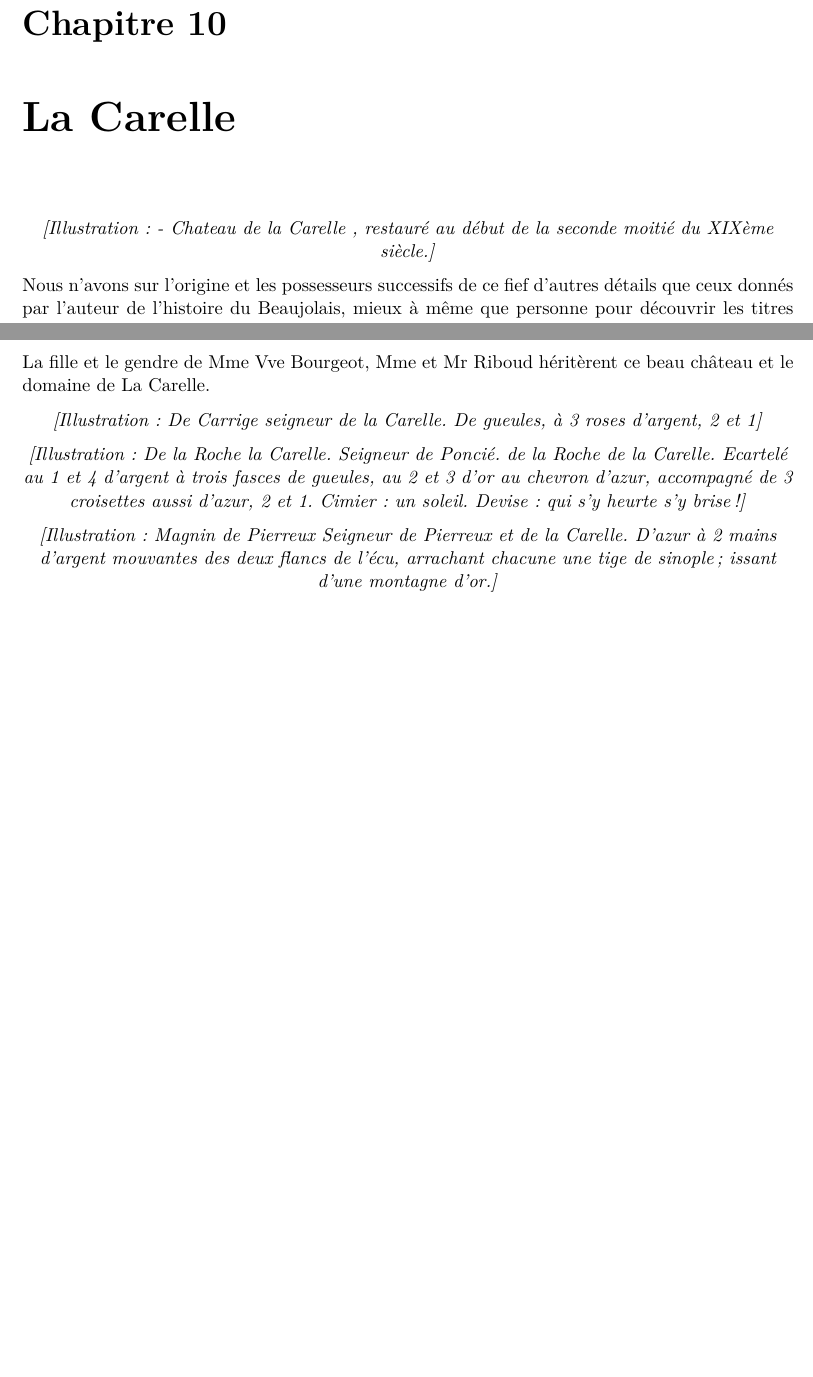
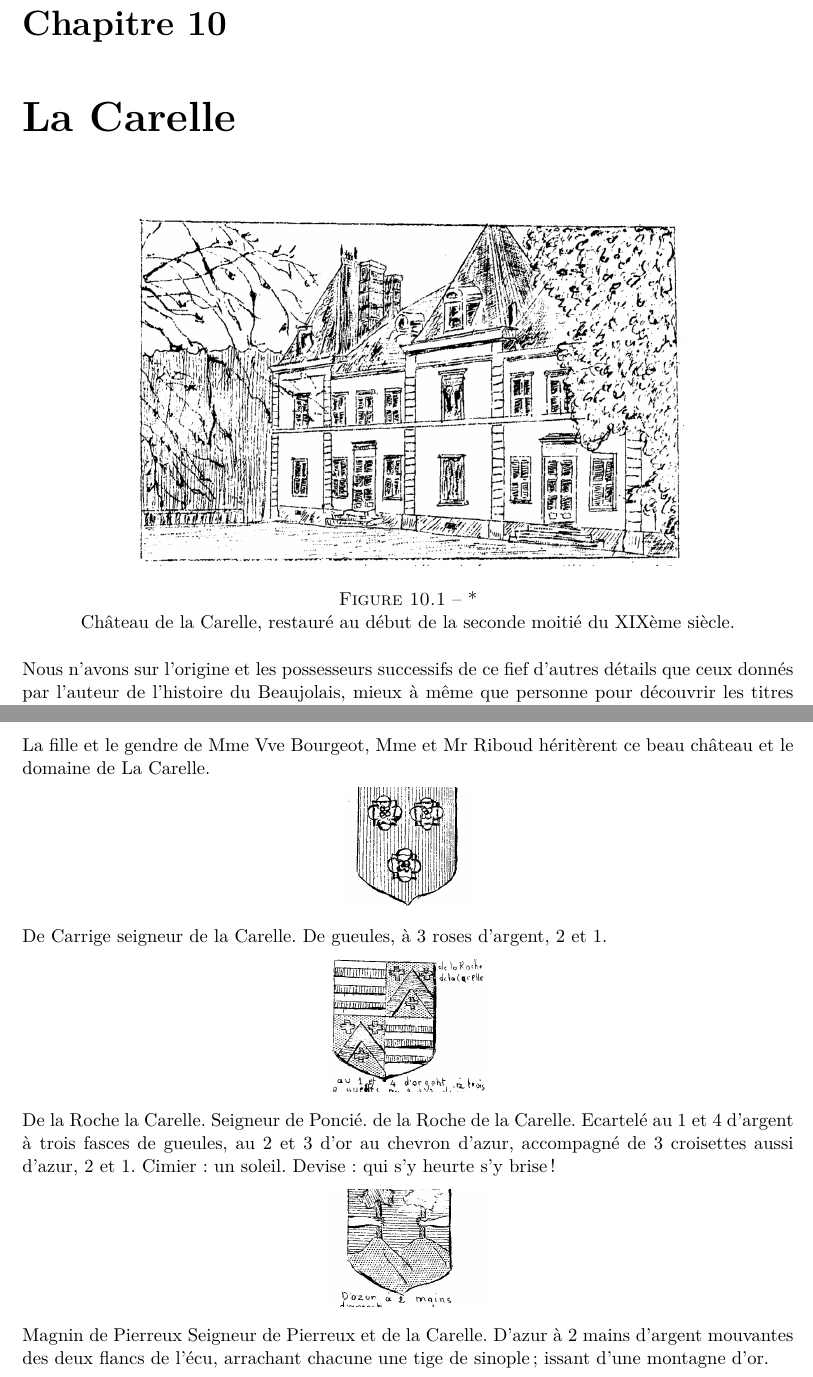
Before and after one commit to grostim/HistoireOuroux, a LaTeX document (Histoire d'Ouroux.tex, which reads Chapitres/10-la-carelle.tex): two parts of pages 41 and 44 of 171, joined at a grey line, cut so that both start at the same text, the shorter picture padded with empty space. Compiled offline with pdfLaTeX.

Commit message:
fix: intégrer les illustrations du chapitre La Carelle

```diff
--- a/Chapitres/10-la-carelle.tex
+++ b/Chapitres/10-la-carelle.tex
@@ -5,7 +5,11 @@
 \chapter{La Carelle}
 
 % --- Page imprimée 51 — vue 54
-\begin{center}\textit{[Illustration : - Chateau de la Carelle , restauré au début de la seconde moitié du XIXème siècle.]}\end{center}
+\begin{figure}[htbp]
+    \centering
+    \includegraphics[width=0.72\textwidth]{Illustrations/illus-carelle-chateau.png}
+    \caption*{Château de la Carelle, restauré au début de la seconde moitié du XIXème siècle.}
+\end{figure}
 
 Nous n'avons sur l'origine et les possesseurs successifs de ce fief d'autres détails que ceux donnés par l'auteur de l'histoire du Beaujolais, mieux à même que personne pour découvrir les titres concernant le château seigneurial qu'il avait reçu de ses ancêtres.
 
@@ -74,6 +78,17 @@ Mr Bourgeot fit restaurer le château par Louis Bresson, l'éminent architecte l
 
 La fille et le gendre de Mme Vve Bourgeot, Mme et Mr Riboud héritèrent ce beau château et le domaine de La Carelle.
 
-\begin{center}\textit{[Illustration : De Carrige seigneur de la Carelle. De gueules, à 3 roses d'argent, 2 et 1]}\end{center}
-\begin{center}\textit{[Illustration : De la Roche la Carelle. Seigneur de Poncié. de la Roche de la Carelle. Ecartelé au 1 et 4 d'argent à trois fasces de gueules, au 2 et 3 d'or au chevron d'azur, accompagné de 3 croisettes aussi d'azur, 2 et 1. Cimier : un soleil. Devise : qui s'y heurte s'y brise !]}\end{center}
-\begin{center}\textit{[Illustration : Magnin de Pierreux Seigneur de Pierreux et de la Carelle. D'azur à 2 mains d'argent mouvantes des deux flancs de l'écu, arrachant chacune une tige de sinople ; issant d'une montagne d'or.]}\end{center}
+\begin{center}
+    \includegraphics[width=0.16\textwidth]{Illustrations/illus-carelle-carrige.png}
+\end{center}
+De Carrige seigneur de la Carelle. De gueules, à 3 roses d'argent, 2 et 1.
+
+\begin{center}
+    \includegraphics[width=0.20\textwidth]{Illustrations/illus-carelle-roche.png}
+\end{center}
+De la Roche la Carelle. Seigneur de Poncié. de la Roche de la Carelle. Ecartelé au 1 et 4 d'argent à trois fasces de gueules, au 2 et 3 d'or au chevron d'azur, accompagné de 3 croisettes aussi d'azur, 2 et 1. Cimier : un soleil. Devise : qui s'y heurte s'y brise !
+
+\begin{center}
+    \includegraphics[width=0.20\textwidth]{Illustrations/illus-carelle-magnin.png}
+\end{center}
+Magnin de Pierreux Seigneur de Pierreux et de la Carelle. D'azur à 2 mains d'argent mouvantes des deux flancs de l'écu, arrachant chacune une tige de sinople ; issant d'une montagne d'or.
```
Also changed, not shown: Illustrations/illus-carelle-carrige.png (added), Illustrations/illus-carelle-chateau.png (added), Illustrations/illus-carelle-magnin.png (added), Illustrations/illus-carelle-roche.png (added).
